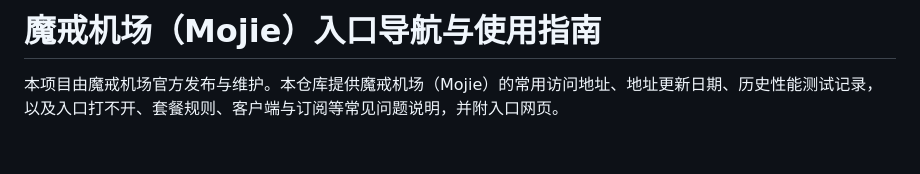
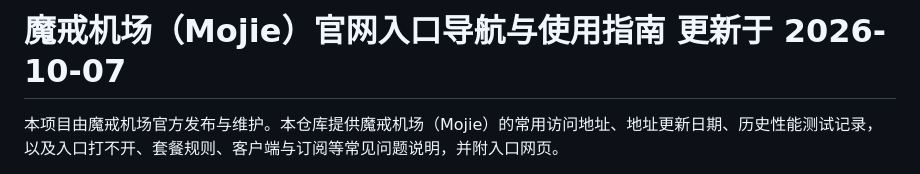
Before and after one commit to MarshHarte/mojie-guide, a Markdown page: README.md, the part around the change. Drawn GitHub-style; blank space fills up the shorter version.

Commit message:
Update README heading with official entrance and update date

```diff
--- a/README.md
+++ b/README.md
@@ -1,4 +1,4 @@
-# 魔戒机场（Mojie）入口导航与使用指南
+# 魔戒机场（Mojie）官网入口导航与使用指南 **更新于 2026-10-07**
 
 本项目由魔戒机场官方发布与维护。本仓库提供魔戒机场（Mojie）的常用访问地址、地址更新日期、历史性能测试记录，以及入口打不开、套餐规则、客户端与订阅等常见问题说明，并附入口网页。
 
```
